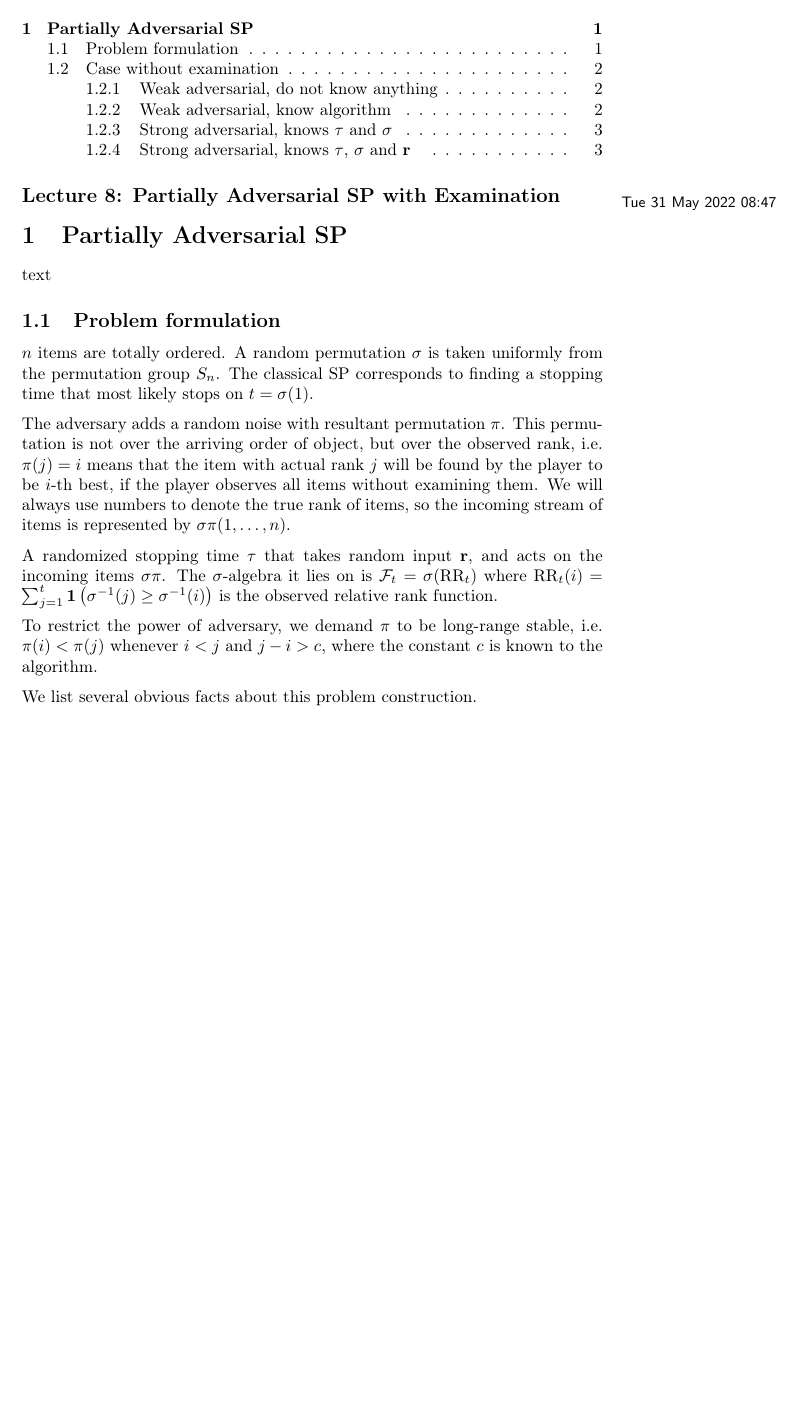
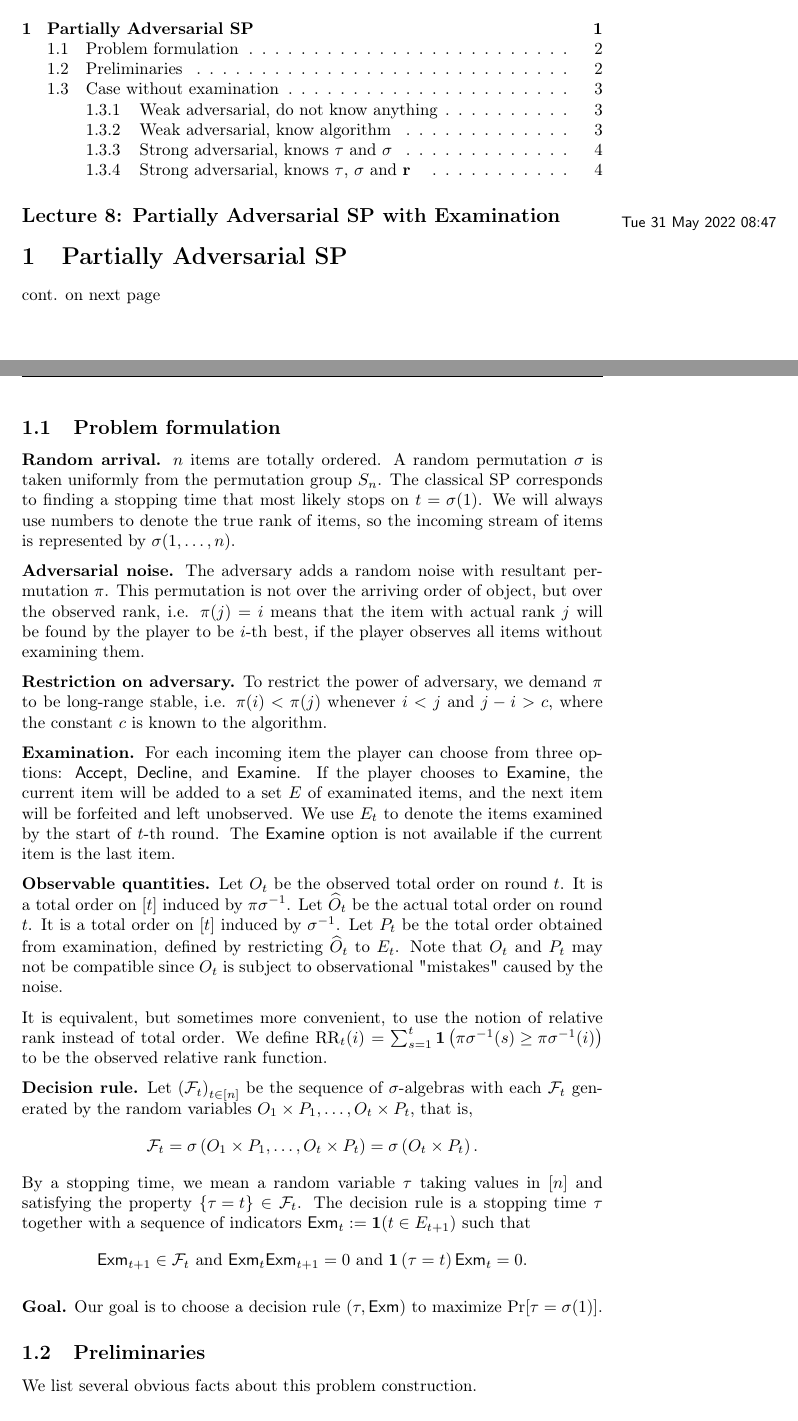
Before and after one commit to Feliconut/Notes, a LaTeX document (Purdue/bachelor_2/semester_1/secretary-problem/master.tex, which reads Purdue/bachelor_2/semester_1/secretary-problem/lec_08.tex): part of page 1 of 3 before the commit and two parts of pages 1 and 2 of 4 after it, the two joined at a grey line, cut so that both start at the same text, the shorter picture padded with empty space. Compiled offline with pdfLaTeX.

Commit message:
Problem Formalization for Partially Adversarial SP with Exm

```diff
--- a/Purdue/bachelor_2/semester_1/secretary-problem/lec_08.tex
+++ b/Purdue/bachelor_2/semester_1/secretary-problem/lec_08.tex
@@ -1,18 +1,35 @@
 \lecture{8}{Tue 31 May 2022 08:47}{Partially Adversarial SP with Examination}
 
 \section{Partially Adversarial SP}
-text
+cont. on next page
+
+\newpage
 \subsection{Problem formulation }
-$n $ items are totally ordered. A random permutation $\sigma $ is taken uniformly from the permutation group $S_n$. The classical SP corresponds to finding a stopping time that most likely stops on $t = \sigma(1)$.
+\textbf{Random arrival.} $n $ items are totally ordered. A random permutation $\sigma $ is taken uniformly from the permutation group $S_n$. The classical SP corresponds to finding a stopping time that most likely stops on $t = \sigma(1)$. We will always use numbers to denote the true rank of items, so the incoming stream of items is represented by $\sigma(1,\ldots,n)$.
 
+\textbf{Adversarial noise.} The adversary adds a random noise with resultant permutation $\pi $. This permutation is not over the arriving order of object, but over the observed rank, i.e. $\pi(j)=i $ means that the item with actual rank $j $ will be found by the player to be $i $-th best, if the player observes all items without examining them.
 
-The adversary adds a random noise with resultant permutation $\pi $. This permutation is not over the arriving order of object, but over the observed rank, i.e. $\pi(j)=i $ means that the item with actual rank $j $ will be found by the player to be $i $-th best, if the player observes all items without examining them. We will always use numbers to denote the true rank of items, so the incoming stream of items is represented by $\sigma \pi (1,\ldots,n)$.
+\textbf{Restriction on adversary.} To restrict the power of adversary, we demand $\pi$ to be long-range stable, i.e. $\pi(i)<\pi(j)$ whenever $i<j $ and $j-i>c $, where the constant $c $ is known to the algorithm.
 
-A randomized stopping time $\tau$ that takes random input $\mathbf{r}$, and acts on the incoming items $\sigma \pi$. The $\sigma $-algebra it lies on is $\mathcal{F}_t = \sigma(\text{RR}_t)$ where $\text{RR}_t(i)=\sum_{j=1}^t \mathbf{1}\left( \sigma^{-1}(j)\ge \sigma^{-1}(i) \right) $ is the observed relative rank function.
+\textbf{Examination.} For each incoming item the player can choose from three options: \textsf{Accept}, \textsf{Decline}, and \textsf{Examine}. If the player chooses to \textsf{Examine}, the current item will be added to a set $E $ of examinated items, and the next item will be forfeited and left unobserved. We use $E_t$ to denote the items examined by the start of $t $-th round. The \textsf{Examine} option is not available if the current item is the last item.
 
-To restrict the power of adversary, we demand $\pi$ to be long-range stable, i.e. $\pi(i)<\pi(j)$ whenever $i<j $ and $j-i>c $, where the constant $c $ is known to the algorithm.
+\textbf{Observable quantities.}
+Let $O_t$ be the observed total order on round $t $. It is a total order on $[t] $ induced by $\pi \sigma^{-1}$.
+Let $\widehat{O}_t$ be the actual total order on round $t$. It is a total order on $[t] $ induced by $\sigma^{-1}$.
+Let $P_t $ be the total order obtained from examination, defined by restricting $\widehat{O}_t $ to $E_t $. Note that $O_t$ and $P_t$ may not be compatible since $O_t$ is subject to observational "mistakes" caused by the noise.
 
+It is equivalent, but sometimes more convenient, to use the notion of relative rank instead of total order. We define $\text{RR}_t(i)=\sum_{s=1}^t \mathbf{1}\left( \pi\sigma^{-1}(s)\ge \pi\sigma^{-1}(i) \right) $ to be the observed relative rank function.
 
+\textbf{Decision rule.} Let $\left( \mathcal{F}_t \right)_{t \in [n]}$ be the sequence of $\sigma$-algebras with each $\mathcal{F}_t$ generated by the random variables $O_1 \times P_1, \ldots, O_t \times P_t$, that is, \[
+\mathcal{F}_t = \sigma\left( O_1 \times P_1, \ldots, O_t \times P_t \right) =\sigma\left( O_t \times P_t \right)
+.\]
+By a stopping time, we mean a random variable $\tau$ taking values in $[n]$ and satisfying the property $\left\{ \tau=t  \right\} \in \mathcal{F}_t$. The decision rule is a stopping time $\tau$ together with a sequence of indicators $\textsf{Exm}_t :=\mathbf{1}(t \in E_{t+1})$ such that \[
+	\textsf{Exm}_{t+1} \in \mathcal{F}_t \text{ and } \textsf{Exm}_{t}\textsf{Exm}_{t+1} = 0 \text{ and } \mathbf{1}\left( \tau = t  \right) \textsf{Exm}_t = 0
+.\]
+
+\textbf{Goal.} Our goal is to choose a decision rule $\left( \tau, \textsf{Exm} \right) $ to maximize $\prob{\tau=\sigma(1)}$.
+
+\subsection{Preliminaries}
 
 	We list several obvious facts about this problem construction.
 \begin{lemma}
```
Also changed, not shown: Purdue/bachelor_2/semester_1/secretary-problem/master.pdf.
